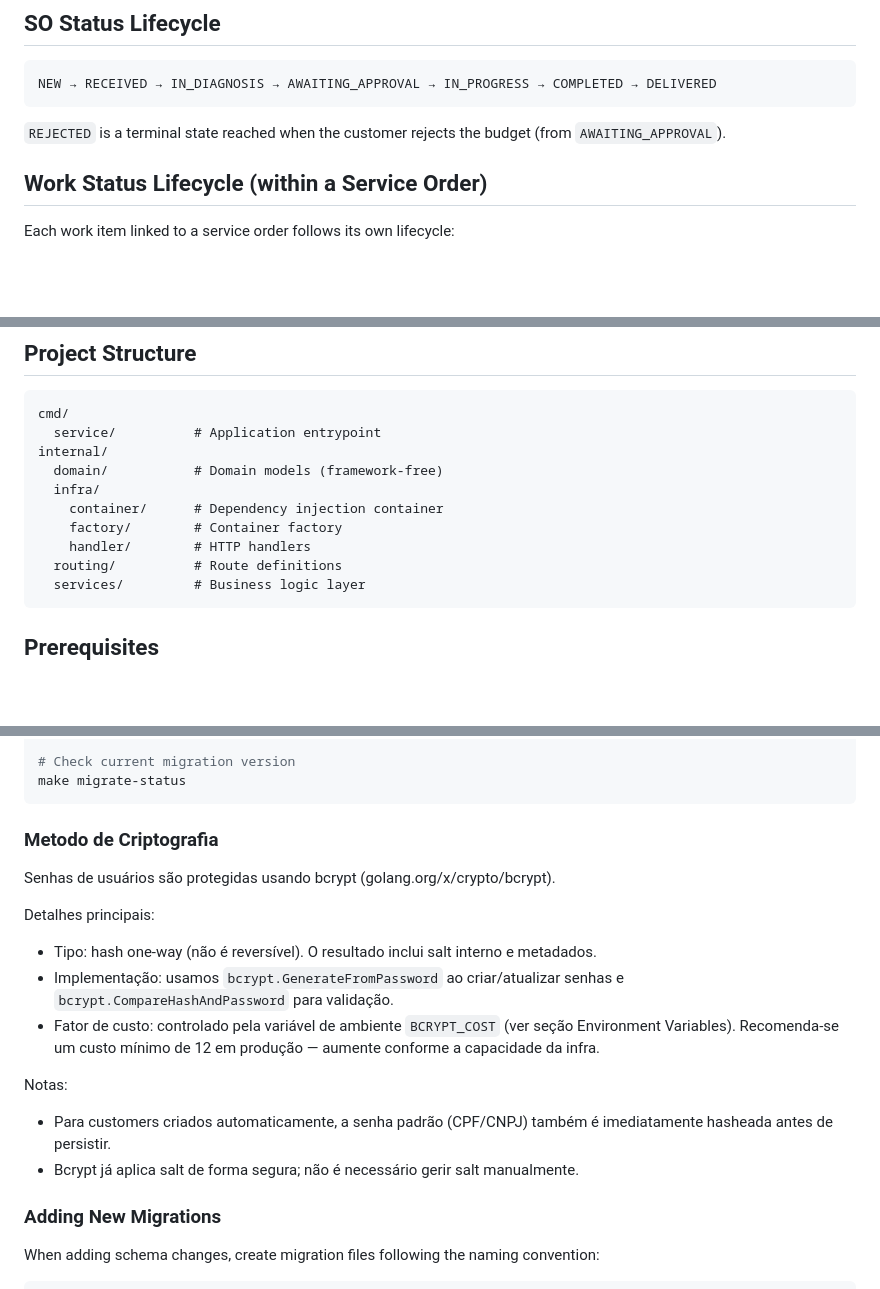
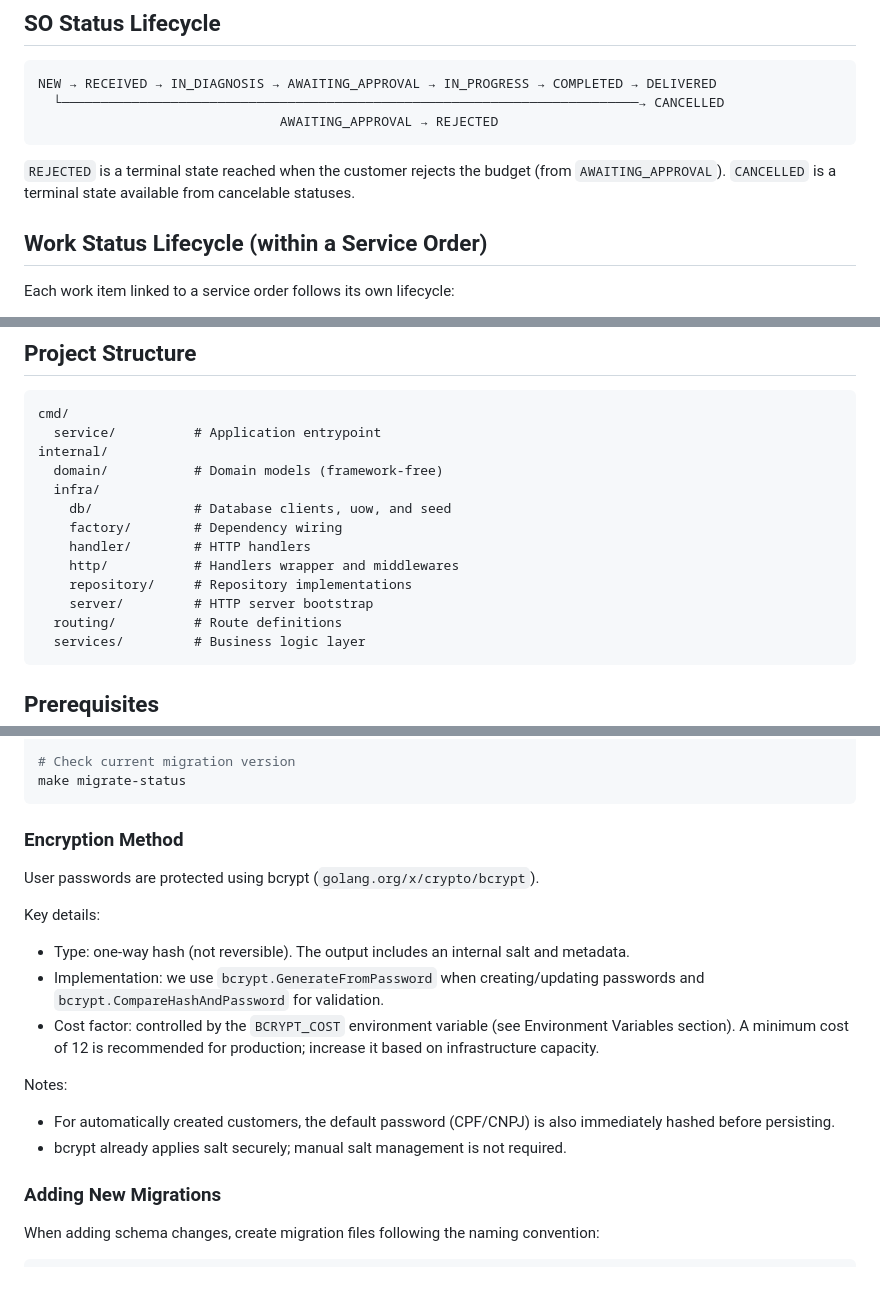
Before and after one commit to POS-FIAP-15SOAT-TEAM-DARK-MODE/auto-repair-shop, a Markdown page: README.md, 3 parts joined by grey strips. Drawn GitHub-style; blank space fills up the shorter version.

````diff
--- a/README.md
+++ b/README.md
@@ -18,9 +18,12 @@ Monolithic layered backend for an auto repair shop management system. Manages se
 
 ```
 NEW → RECEIVED → IN_DIAGNOSIS → AWAITING_APPROVAL → IN_PROGRESS → COMPLETED → DELIVERED
+  └──────────────────────────────────────────────────────────────────────────→ CANCELLED
+                               AWAITING_APPROVAL → REJECTED
 ```
 
 `REJECTED` is a terminal state reached when the customer rejects the budget (from `AWAITING_APPROVAL`).
+`CANCELLED` is a terminal state available from cancelable statuses.
 
 ## Work Status Lifecycle (within a Service Order)
 
@@ -49,9 +52,12 @@ cmd/
 internal/
   domain/           # Domain models (framework-free)
   infra/
-    container/      # Dependency injection container
-    factory/        # Container factory
+    db/             # Database clients, uow, and seed
+    factory/        # Dependency wiring
     handler/        # HTTP handlers
+    http/           # Handlers wrapper and middlewares
+    repository/     # Repository implementations
+    server/         # HTTP server bootstrap
   routing/          # Route definitions
   services/         # Business logic layer
 ```
@@ -160,17 +166,17 @@ make migrate-down
 make migrate-status
 ```
 
-### Metodo de Criptografia
-Senhas de usuários são protegidas usando bcrypt (golang.org/x/crypto/bcrypt).
+### Encryption Method
+User passwords are protected using bcrypt (`golang.org/x/crypto/bcrypt`).
 
-Detalhes principais:
-- Tipo: hash one‑way (não é reversível). O resultado inclui salt interno e metadados.
-- Implementação: usamos `bcrypt.GenerateFromPassword` ao criar/atualizar senhas e `bcrypt.CompareHashAndPassword` para validação.
-- Fator de custo: controlado pela variável de ambiente `BCRYPT_COST` (ver seção Environment Variables). Recomenda‑se um custo mínimo de 12 em produção — aumente conforme a capacidade da infra.
+Key details:
+- Type: one-way hash (not reversible). The output includes an internal salt and metadata.
+- Implementation: we use `bcrypt.GenerateFromPassword` when creating/updating passwords and `bcrypt.CompareHashAndPassword` for validation.
+- Cost factor: controlled by the `BCRYPT_COST` environment variable (see Environment Variables section). A minimum cost of 12 is recommended for production; increase it based on infrastructure capacity.
 
-Notas:
-- Para customers criados automaticamente, a senha padrão (CPF/CNPJ) também é imediatamente hasheada antes de persistir.
-- Bcrypt já aplica salt de forma segura; não é necessário gerir salt manualmente.
+Notes:
+- For automatically created customers, the default password (CPF/CNPJ) is also immediately hashed before persisting.
+- bcrypt already applies salt securely; manual salt management is not required.
 
 ### Adding New Migrations
 
````
Also changed, not shown: other parts of README.md (+40 -38 lines).
